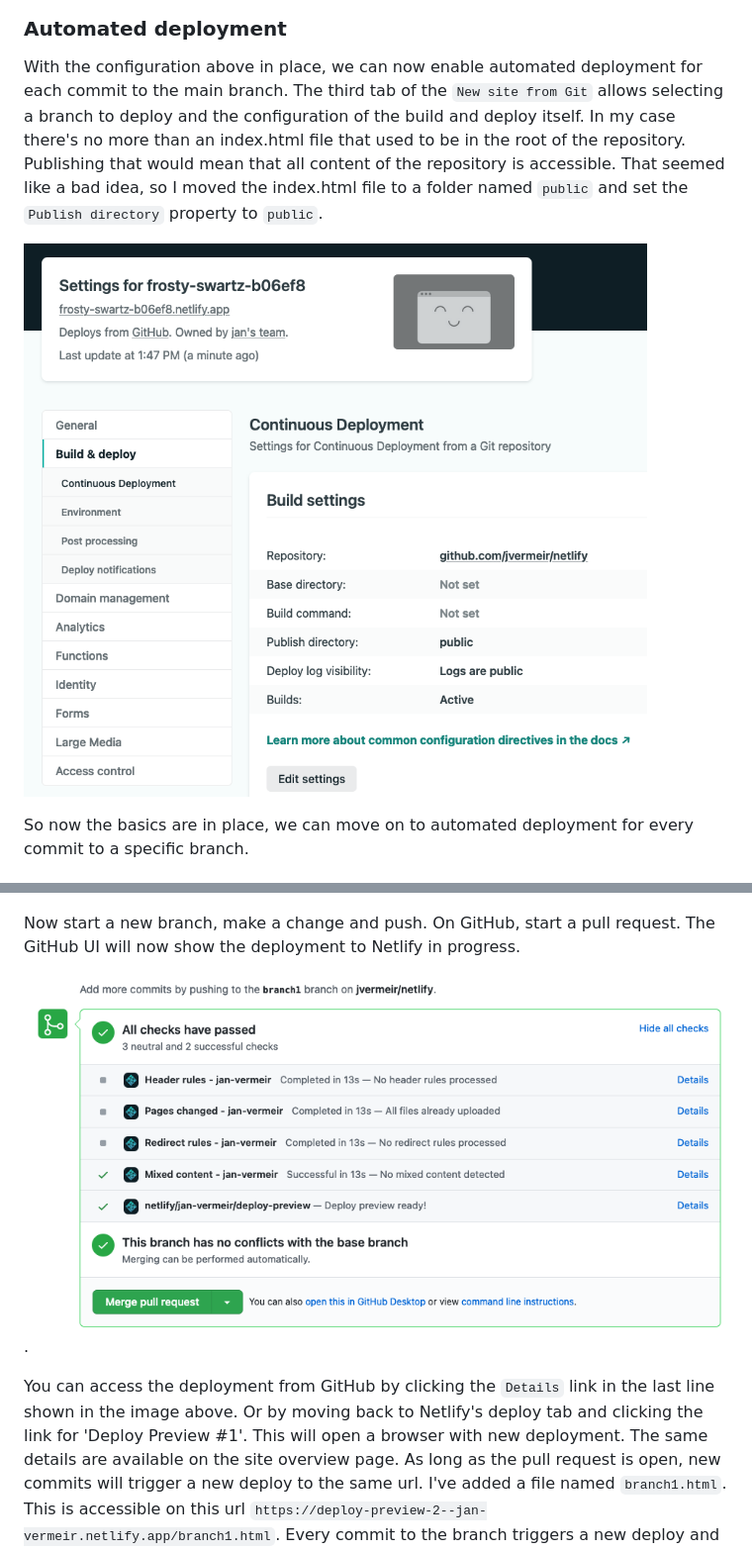
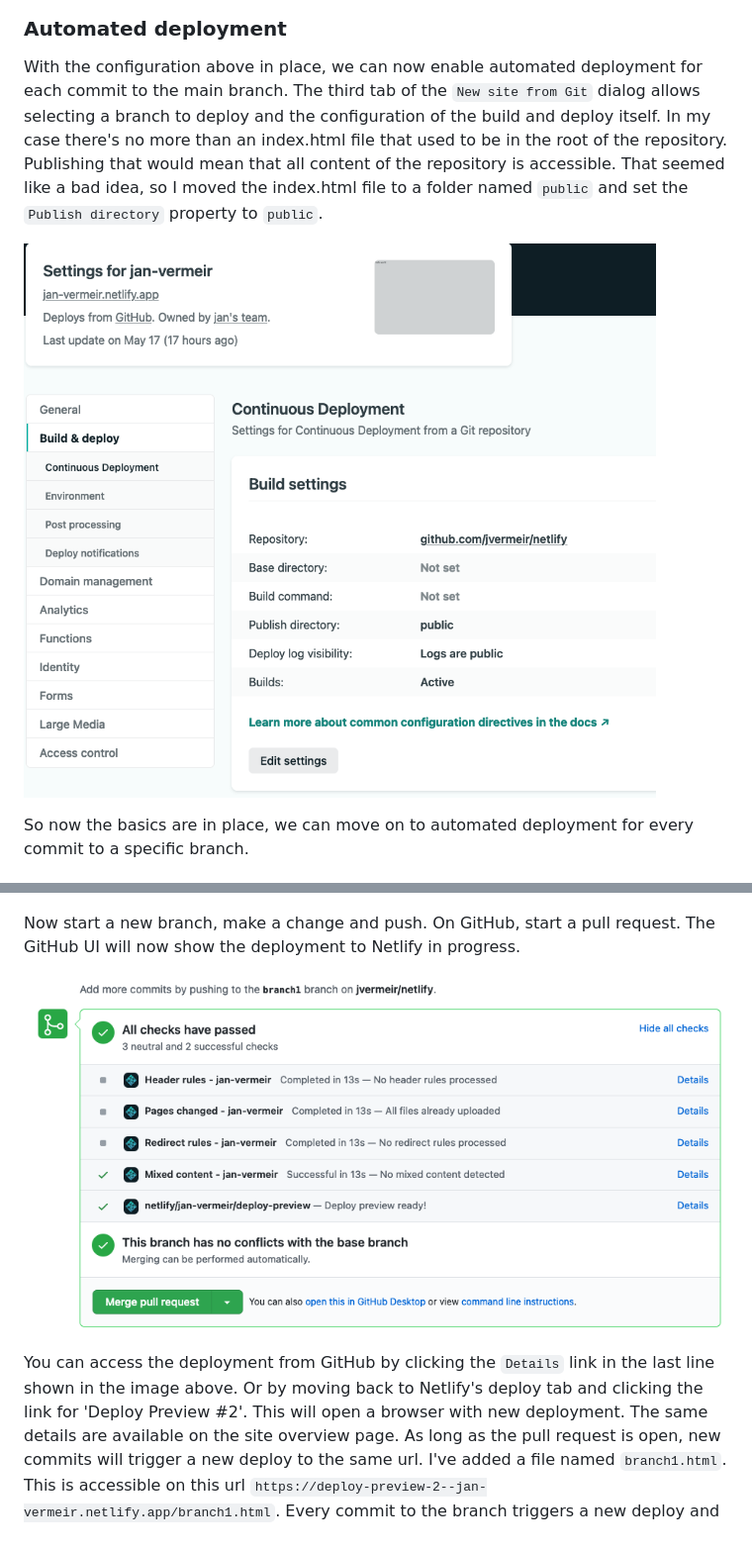
Before and after one commit to jvermeir/netlify, a Markdown page: README.md, 2 parts joined by grey strips. Shown: that part at 99% size. Drawn GitHub-style; pictures changed too: images/DeploySettings.png.

Commit message:
text fixes

```diff
--- a/README.md
+++ b/README.md
@@ -33,7 +33,7 @@ In summary:
 
 ### Automated deployment
 
-With the configuration above in place, we can now enable automated deployment for each commit to the main branch. The third tab of the `New site from Git` allows selecting a branch to deploy and the configuration of the build and deploy itself.
+With the configuration above in place, we can now enable automated deployment for each commit to the main branch. The third tab of the `New site from Git` dialog allows selecting a branch to deploy and the configuration of the build and deploy itself.
 In my case there's no more than an index.html file that used to be in the root of the repository. Publishing that would mean that all content of the repository is accessible. That seemed like a bad idea, so
 I moved the index.html file to a folder named `public` and set the `Publish directory` property to `public`.
 
@@ -82,9 +82,9 @@ activate `Deploy Previews`.
 
 Now start a new branch, make a change and push. On GitHub, start a pull request. The GitHub UI will now show the deployment to Netlify in progress.
 
-![Merge check](https://github.com/jvermeir/netlify/blob/main/images/MergeCheck.png "GitHub triggers build and deploy").
+![Merge check](https://github.com/jvermeir/netlify/blob/main/images/MergeCheck.png "GitHub triggers build and deploy")
 
-You can access the deployment from GitHub by clicking the `Details` link in the last line shown in the image above. Or by moving back to Netlify's deploy tab and clicking the link for 'Deploy Preview #1'. This will open a browser with new deployment.
+You can access the deployment from GitHub by clicking the `Details` link in the last line shown in the image above. Or by moving back to Netlify's deploy tab and clicking the link for 'Deploy Preview #2'. This will open a browser with new deployment.
 The same details are available on the site overview page.
 As long as the pull request is open, new commits will trigger a new deploy to the same url. I've added a file named `branch1.html`. This is accessible on this url `https://deploy-preview-2--jan-vermeir.netlify.app/branch1.html`.
 Every commit to the branch triggers a new deploy and the url will remain the same.
```
Also changed, not shown: other parts of README.md (+1 -1 lines).
